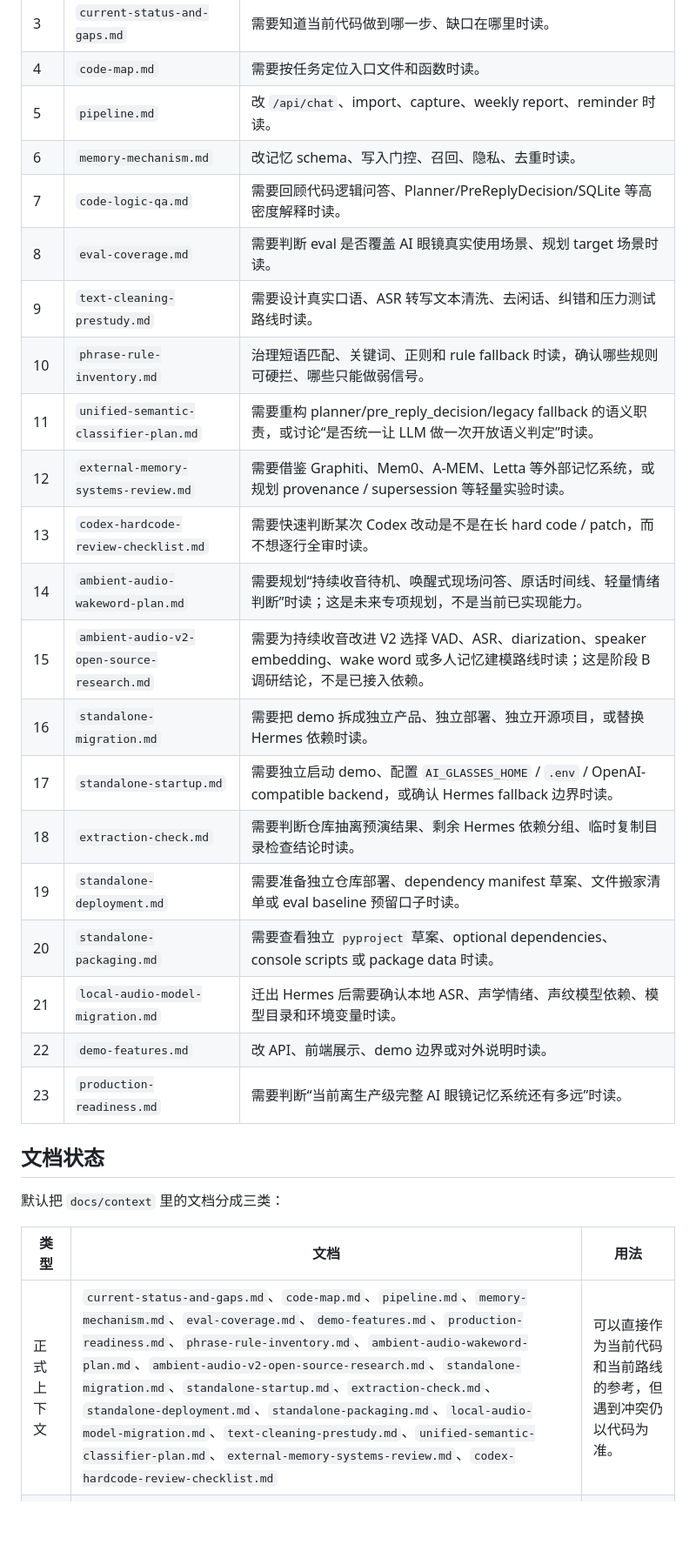
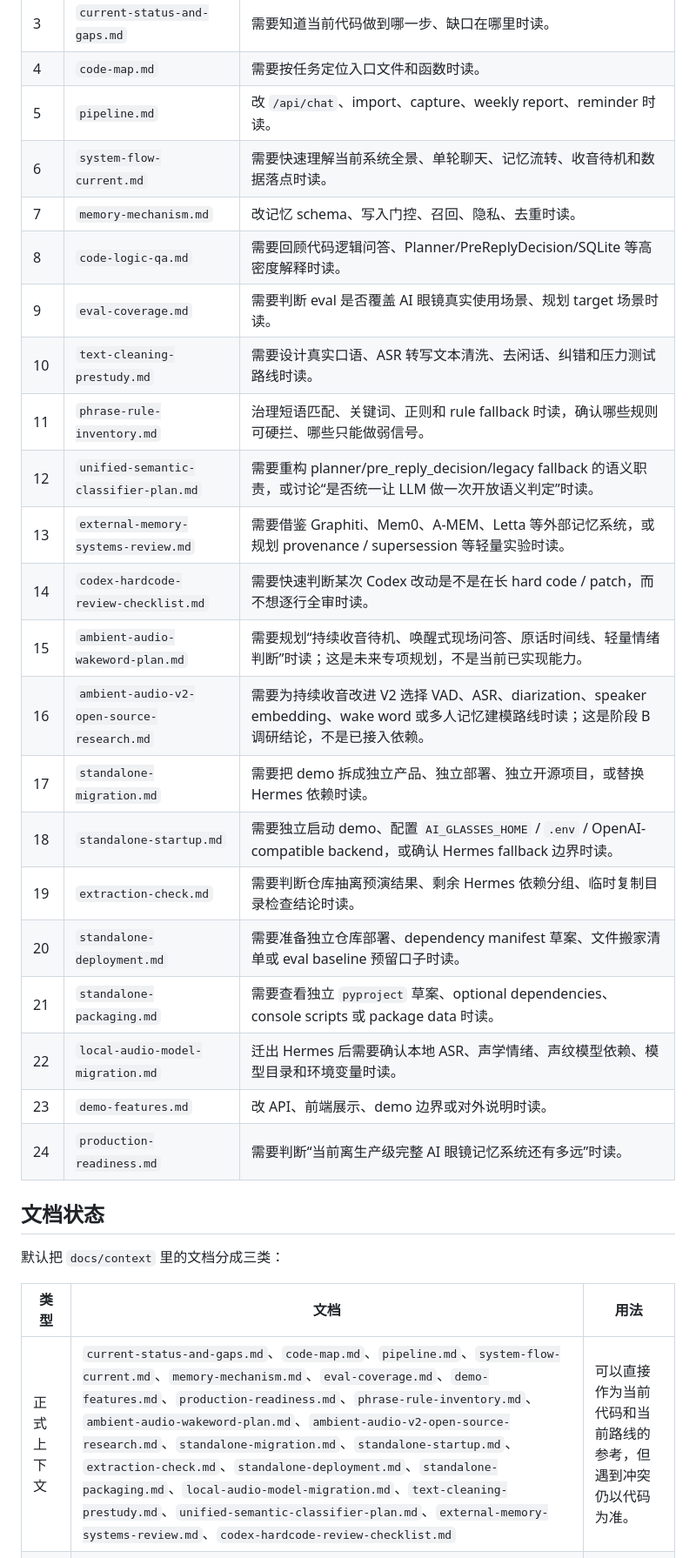
Before and after one commit to huyaokai-nreal/ai_glasses_memory_assistant, a Markdown page: docs/context/README.md, the part around the change. Shown at 87% size. Drawn GitHub-style; blank space fills up the shorter version.

Commit message:
docs(system): add current system flow overview

```diff
--- a/docs/context/README.md
+++ b/docs/context/README.md
@@ -31,24 +31,25 @@
 | 3  | `current-status-and-gaps.md`          | 需要知道当前代码做到哪一步、缺口在哪里时读。                                                            |
 | 4  | `code-map.md`                         | 需要按任务定位入口文件和函数时读。                                                                 |
 | 5  | `pipeline.md`                         | 改 `/api/chat`、import、capture、weekly report、reminder 时读。                           |
-| 6  | `memory-mechanism.md`                 | 改记忆 schema、写入门控、召回、隐私、去重时读。                                                       |
-| 7  | `code-logic-qa.md`                    | 需要回顾代码逻辑问答、Planner/PreReplyDecision/SQLite 等高密度解释时读。                              |
-| 8  | `eval-coverage.md`                    | 需要判断 eval 是否覆盖 AI 眼镜真实使用场景、规划 target 场景时读。                                        |
-| 9  | `text-cleaning-prestudy.md`           | 需要设计真实口语、ASR 转写文本清洗、去闲话、纠错和压力测试路线时读。                                              |
-| 10 | `phrase-rule-inventory.md`            | 治理短语匹配、关键词、正则和 rule fallback 时读，确认哪些规则可硬拦、哪些只能做弱信号。                               |
-| 11 | `unified-semantic-classifier-plan.md` | 需要重构 planner/pre_reply_decision/legacy fallback 的语义职责，或讨论“是否统一让 LLM 做一次开放语义判定”时读。 |
-| 12 | `external-memory-systems-review.md`   | 需要借鉴 Graphiti、Mem0、A-MEM、Letta 等外部记忆系统，或规划 provenance / supersession 等轻量实验时读。     |
-| 13 | `codex-hardcode-review-checklist.md`  | 需要快速判断某次 Codex 改动是不是在长 hard code / patch，而不想逐行全审时读。                               |
-| 14 | `ambient-audio-wakeword-plan.md`      | 需要规划“持续收音待机、唤醒式现场问答、原话时间线、轻量情绪判断”时读；这是未来专项规划，不是当前已实现能力。                           |
-| 15 | `ambient-audio-v2-open-source-research.md` | 需要为持续收音改进 V2 选择 VAD、ASR、diarization、speaker embedding、wake word 或多人记忆建模路线时读；这是阶段 B 调研结论，不是已接入依赖。 |
-| 16 | `standalone-migration.md`             | 需要把 demo 拆成独立产品、独立部署、独立开源项目，或替换 Hermes 依赖时读。                                    |
-| 17 | `standalone-startup.md`               | 需要独立启动 demo、配置 `AI_GLASSES_HOME` / `.env` / OpenAI-compatible backend，或确认 Hermes fallback 边界时读。 |
-| 18 | `extraction-check.md`                 | 需要判断仓库抽离预演结果、剩余 Hermes 依赖分组、临时复制目录检查结论时读。                                      |
-| 19 | `standalone-deployment.md`            | 需要准备独立仓库部署、dependency manifest 草案、文件搬家清单或 eval baseline 预留口子时读。                    |
-| 20 | `standalone-packaging.md`             | 需要查看独立 `pyproject` 草案、optional dependencies、console scripts 或 package data 时读。           |
-| 21 | `local-audio-model-migration.md`      | 迁出 Hermes 后需要确认本地 ASR、声学情绪、声纹模型依赖、模型目录和环境变量时读。                                 |
-| 22 | `demo-features.md`                    | 改 API、前端展示、demo 边界或对外说明时读。                                                        |
-| 23 | `production-readiness.md`             | 需要判断“当前离生产级完整 AI 眼镜记忆系统还有多远”时读。                                                   |
+| 6  | `system-flow-current.md`              | 需要快速理解当前系统全景、单轮聊天、记忆流转、收音待机和数据落点时读。                                          |
+| 7  | `memory-mechanism.md`                 | 改记忆 schema、写入门控、召回、隐私、去重时读。                                                       |
+| 8  | `code-logic-qa.md`                    | 需要回顾代码逻辑问答、Planner/PreReplyDecision/SQLite 等高密度解释时读。                              |
+| 9  | `eval-coverage.md`                    | 需要判断 eval 是否覆盖 AI 眼镜真实使用场景、规划 target 场景时读。                                        |
+| 10 | `text-cleaning-prestudy.md`           | 需要设计真实口语、ASR 转写文本清洗、去闲话、纠错和压力测试路线时读。                                              |
+| 11 | `phrase-rule-inventory.md`            | 治理短语匹配、关键词、正则和 rule fallback 时读，确认哪些规则可硬拦、哪些只能做弱信号。                               |
+| 12 | `unified-semantic-classifier-plan.md` | 需要重构 planner/pre_reply_decision/legacy fallback 的语义职责，或讨论“是否统一让 LLM 做一次开放语义判定”时读。 |
+| 13 | `external-memory-systems-review.md`   | 需要借鉴 Graphiti、Mem0、A-MEM、Letta 等外部记忆系统，或规划 provenance / supersession 等轻量实验时读。     |
+| 14 | `codex-hardcode-review-checklist.md`  | 需要快速判断某次 Codex 改动是不是在长 hard code / patch，而不想逐行全审时读。                               |
+| 15 | `ambient-audio-wakeword-plan.md`      | 需要规划“持续收音待机、唤醒式现场问答、原话时间线、轻量情绪判断”时读；这是未来专项规划，不是当前已实现能力。                           |
+| 16 | `ambient-audio-v2-open-source-research.md` | 需要为持续收音改进 V2 选择 VAD、ASR、diarization、speaker embedding、wake word 或多人记忆建模路线时读；这是阶段 B 调研结论，不是已接入依赖。 |
+| 17 | `standalone-migration.md`             | 需要把 demo 拆成独立产品、独立部署、独立开源项目，或替换 Hermes 依赖时读。                                    |
+| 18 | `standalone-startup.md`               | 需要独立启动 demo、配置 `AI_GLASSES_HOME` / `.env` / OpenAI-compatible backend，或确认 Hermes fallback 边界时读。 |
+| 19 | `extraction-check.md`                 | 需要判断仓库抽离预演结果、剩余 Hermes 依赖分组、临时复制目录检查结论时读。                                      |
+| 20 | `standalone-deployment.md`            | 需要准备独立仓库部署、dependency manifest 草案、文件搬家清单或 eval baseline 预留口子时读。                    |
+| 21 | `standalone-packaging.md`             | 需要查看独立 `pyproject` 草案、optional dependencies、console scripts 或 package data 时读。           |
+| 22 | `local-audio-model-migration.md`      | 迁出 Hermes 后需要确认本地 ASR、声学情绪、声纹模型依赖、模型目录和环境变量时读。                                 |
+| 23 | `demo-features.md`                    | 改 API、前端展示、demo 边界或对外说明时读。                                                        |
+| 24 | `production-readiness.md`             | 需要判断“当前离生产级完整 AI 眼镜记忆系统还有多远”时读。                                                   |
 
 ## 文档状态
 
@@ -56,7 +57,7 @@
 
 | 类型      | 文档                                                                                                                                                                                                                                                                                                                                                    | 用法                              |
 | ------- | ----------------------------------------------------------------------------------------------------------------------------------------------------------------------------------------------------------------------------------------------------------------------------------------------------------------------------------------------------- | ------------------------------- |
-| 正式上下文   | `current-status-and-gaps.md`、`code-map.md`、`pipeline.md`、`memory-mechanism.md`、`eval-coverage.md`、`demo-features.md`、`production-readiness.md`、`phrase-rule-inventory.md`、`ambient-audio-wakeword-plan.md`、`ambient-audio-v2-open-source-research.md`、`standalone-migration.md`、`standalone-startup.md`、`extraction-check.md`、`standalone-deployment.md`、`standalone-packaging.md`、`local-audio-model-migration.md`、`text-cleaning-prestudy.md`、`unified-semantic-classifier-plan.md`、`external-memory-systems-review.md`、`codex-hardcode-review-checklist.md` | 可以直接作为当前代码和当前路线的参考，但遇到冲突仍以代码为准。 |
+| 正式上下文   | `current-status-and-gaps.md`、`code-map.md`、`pipeline.md`、`system-flow-current.md`、`memory-mechanism.md`、`eval-coverage.md`、`demo-features.md`、`production-readiness.md`、`phrase-rule-inventory.md`、`ambient-audio-wakeword-plan.md`、`ambient-audio-v2-open-source-research.md`、`standalone-migration.md`、`standalone-startup.md`、`extraction-check.md`、`standalone-deployment.md`、`standalone-packaging.md`、`local-audio-model-migration.md`、`text-cleaning-prestudy.md`、`unified-semantic-classifier-plan.md`、`external-memory-systems-review.md`、`codex-hardcode-review-checklist.md` | 可以直接作为当前代码和当前路线的参考，但遇到冲突仍以代码为准。 |
 | 学习材料    | `code-logic-qa.md`                                                                                                                                                                                                                                                                                                                                    | 用于帮助理解、复习和答疑，不替代正式机制文档。         |
 | 历史/候选方案 | `fusion-plan.md`                                                                                                                                                                                                                                                                                                                                      | 只用于查看历史思路，不默认当成当前实现或当前计划。       |
 | 报告/草稿   | `../reports/demo-report-draft.md`                                                                                                                                                                                                                                                                                                                     | 只用于人类汇报或阶段总结，不作为当前开发计划。         |
```
Also changed, not shown: docs/context/system-flow-current.md (added, +459 -0 lines).
